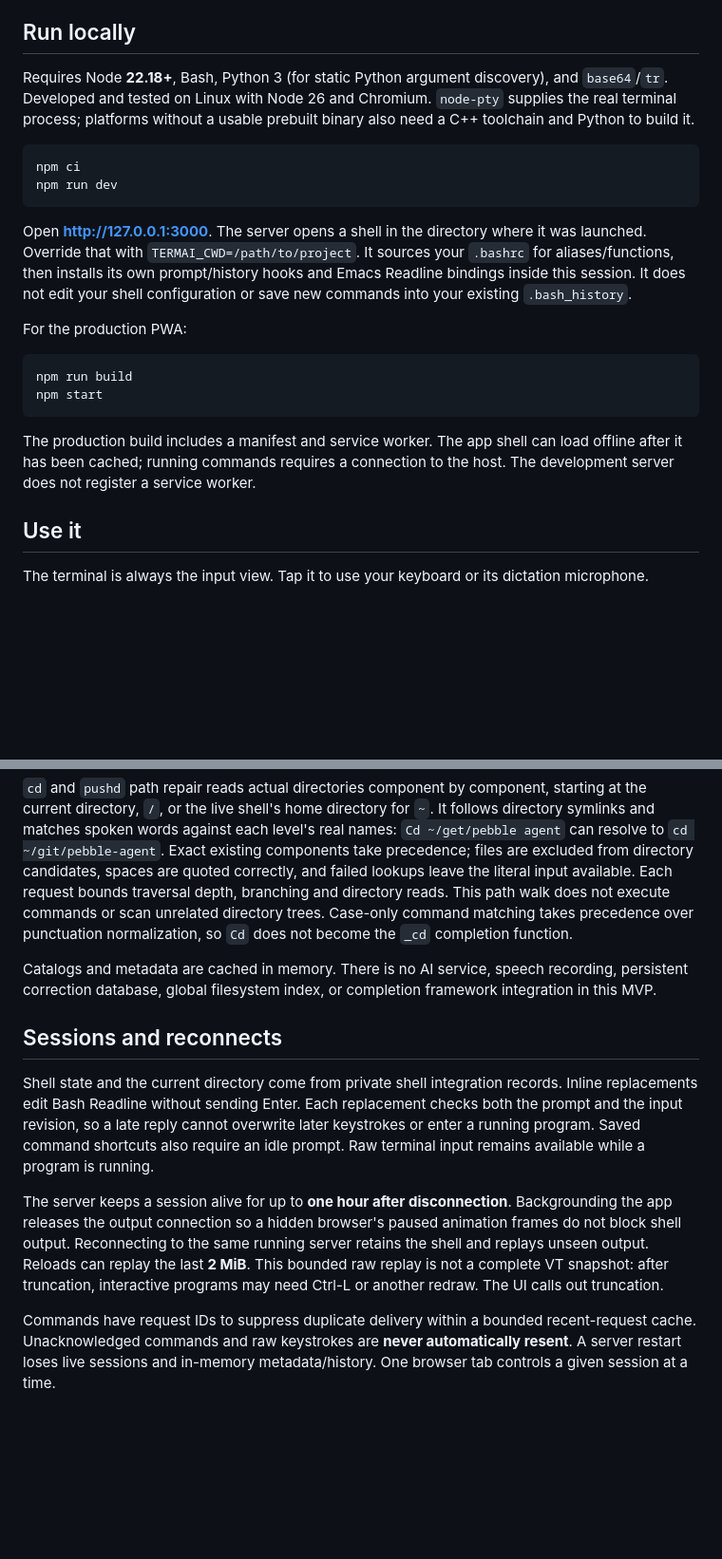
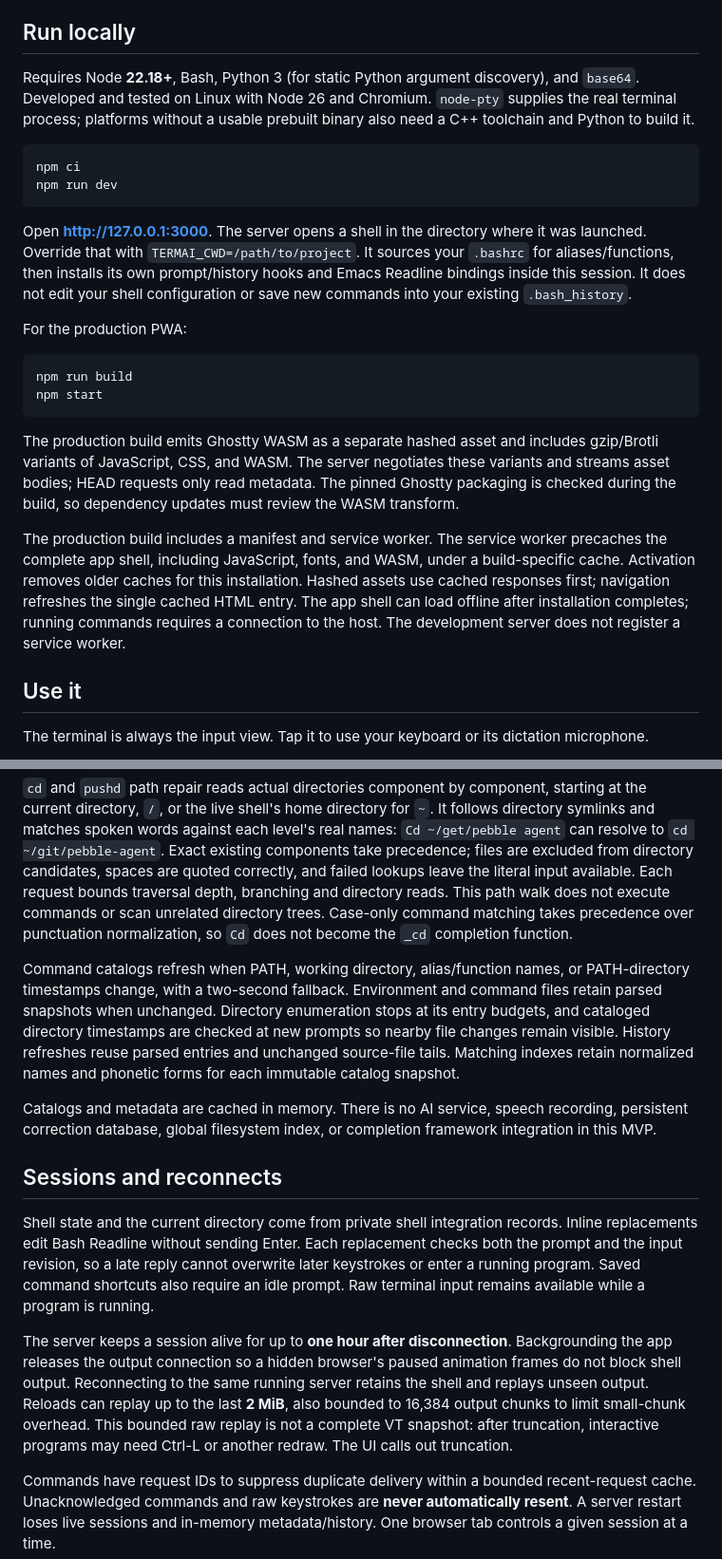
Before and after one commit to nick1udwig/termai, a Markdown page: docs/reference.md, 2 parts joined by grey strips. Shown at 95% size. Rendered like a GitHub page; blank space fills up the shorter version.

Commit message:
Document bounded discovery, caching, replay, and asset delivery

````diff
--- a/docs/reference.md
+++ b/docs/reference.md
@@ -6,7 +6,7 @@ A mobile web terminal with inline dictation, command alternatives, and a real Ba
 
 ## Run locally
 
-Requires Node **22.18+**, Bash, Python 3 (for static Python argument discovery), and `base64`/`tr`. Developed and tested on Linux with Node 26 and Chromium. `node-pty` supplies the real terminal process; platforms without a usable prebuilt binary also need a C++ toolchain and Python to build it.
+Requires Node **22.18+**, Bash, Python 3 (for static Python argument discovery), and `base64`. Developed and tested on Linux with Node 26 and Chromium. `node-pty` supplies the real terminal process; platforms without a usable prebuilt binary also need a C++ toolchain and Python to build it.
 
 ```sh
 npm ci
@@ -22,7 +22,9 @@ npm run build
 npm start
 ```
 
-The production build includes a manifest and service worker. The app shell can load offline after it has been cached; running commands requires a connection to the host. The development server does not register a service worker.
+The production build emits Ghostty WASM as a separate hashed asset and includes gzip/Brotli variants of JavaScript, CSS, and WASM. The server negotiates these variants and streams asset bodies; HEAD requests only read metadata. The pinned Ghostty packaging is checked during the build, so dependency updates must review the WASM transform.
+
+The production build includes a manifest and service worker. The service worker precaches the complete app shell, including JavaScript, fonts, and WASM, under a build-specific cache. Activation removes older caches for this installation. Hashed assets use cached responses first; navigation refreshes the single cached HTML entry. The app shell can load offline after installation completes; running commands requires a connection to the host. The development server does not register a service worker.
 
 ## Use it
 
@@ -63,13 +65,15 @@ Before displaying a generated candidate, Bash parses it with `--noprofile --norc
 
 `cd` and `pushd` path repair reads actual directories component by component, starting at the current directory, `/`, or the live shell's home directory for `~`. It follows directory symlinks and matches spoken words against each level's real names: `Cd ~/get/pebble agent` can resolve to `cd ~/git/pebble-agent`. Exact existing components take precedence; files are excluded from directory candidates, spaces are quoted correctly, and failed lookups leave the literal input available. Each request bounds traversal depth, branching and directory reads. This path walk does not execute commands or scan unrelated directory trees. Case-only command matching takes precedence over punctuation normalization, so `Cd` does not become the `_cd` completion function.
 
+Command catalogs refresh when PATH, working directory, alias/function names, or PATH-directory timestamps change, with a two-second fallback. Environment and command files retain parsed snapshots when unchanged. Directory enumeration stops at its entry budgets, and cataloged directory timestamps are checked at new prompts so nearby file changes remain visible. History refreshes reuse parsed entries and unchanged source-file tails. Matching indexes retain normalized names and phonetic forms for each immutable catalog snapshot.
+
 Catalogs and metadata are cached in memory. There is no AI service, speech recording, persistent correction database, global filesystem index, or completion framework integration in this MVP.
 
 ## Sessions and reconnects
 
 Shell state and the current directory come from private shell integration records. Inline replacements edit Bash Readline without sending Enter. Each replacement checks both the prompt and the input revision, so a late reply cannot overwrite later keystrokes or enter a running program. Saved command shortcuts also require an idle prompt. Raw terminal input remains available while a program is running.
 
-The server keeps a session alive for up to **one hour after disconnection**. Backgrounding the app releases the output connection so a hidden browser's paused animation frames do not block shell output. Reconnecting to the same running server retains the shell and replays unseen output. Reloads can replay the last **2 MiB**. This bounded raw replay is not a complete VT snapshot: after truncation, interactive programs may need Ctrl-L or another redraw. The UI calls out truncation.
+The server keeps a session alive for up to **one hour after disconnection**. Backgrounding the app releases the output connection so a hidden browser's paused animation frames do not block shell output. Reconnecting to the same running server retains the shell and replays unseen output. Reloads can replay up to the last **2 MiB**, also bounded to 16,384 output chunks to limit small-chunk overhead. This bounded raw replay is not a complete VT snapshot: after truncation, interactive programs may need Ctrl-L or another redraw. The UI calls out truncation.
 
 Commands have request IDs to suppress duplicate delivery within a bounded recent-request cache. Unacknowledged commands and raw keystrokes are **never automatically resent**. A server restart loses live sessions and in-memory metadata/history. One browser tab controls a given session at a time.
 
````
Also changed, not shown: other parts of docs/reference.md (+1 -1 lines), README.md (+1 -1 lines).
